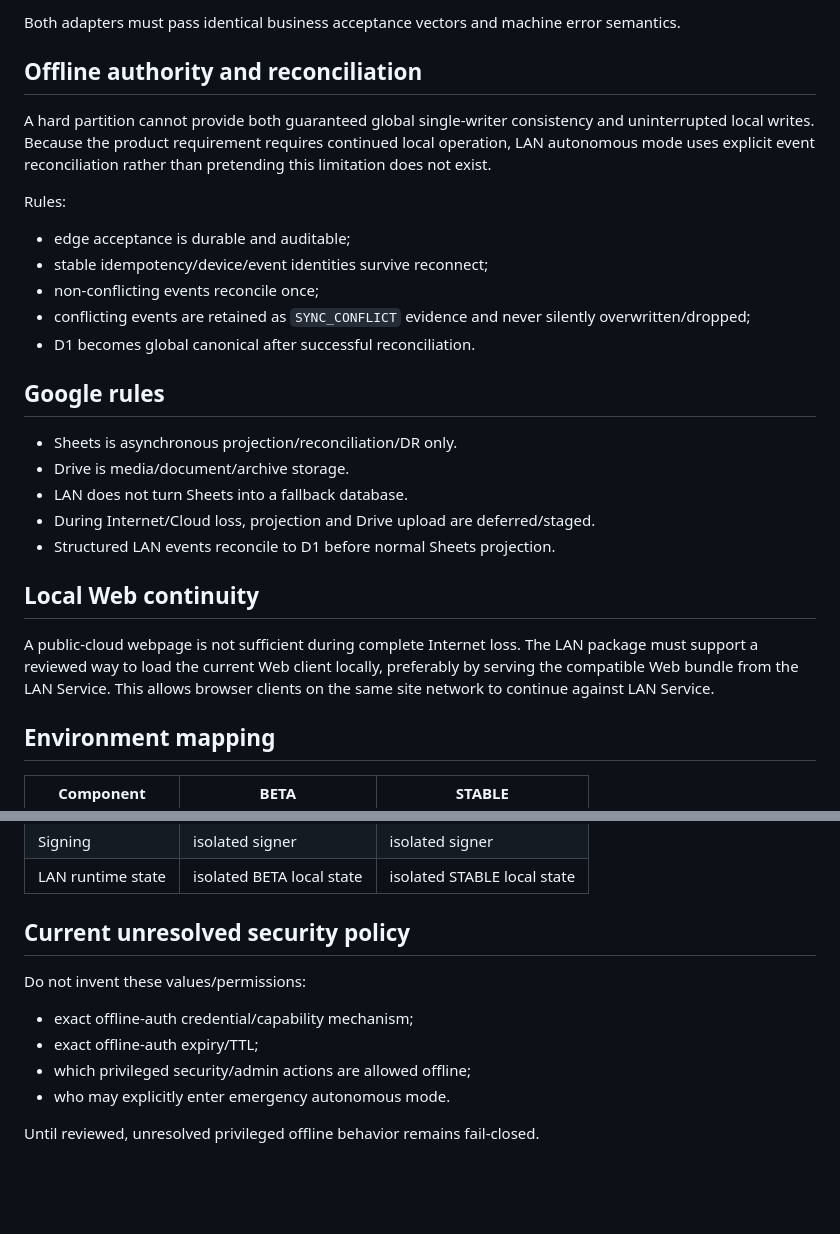
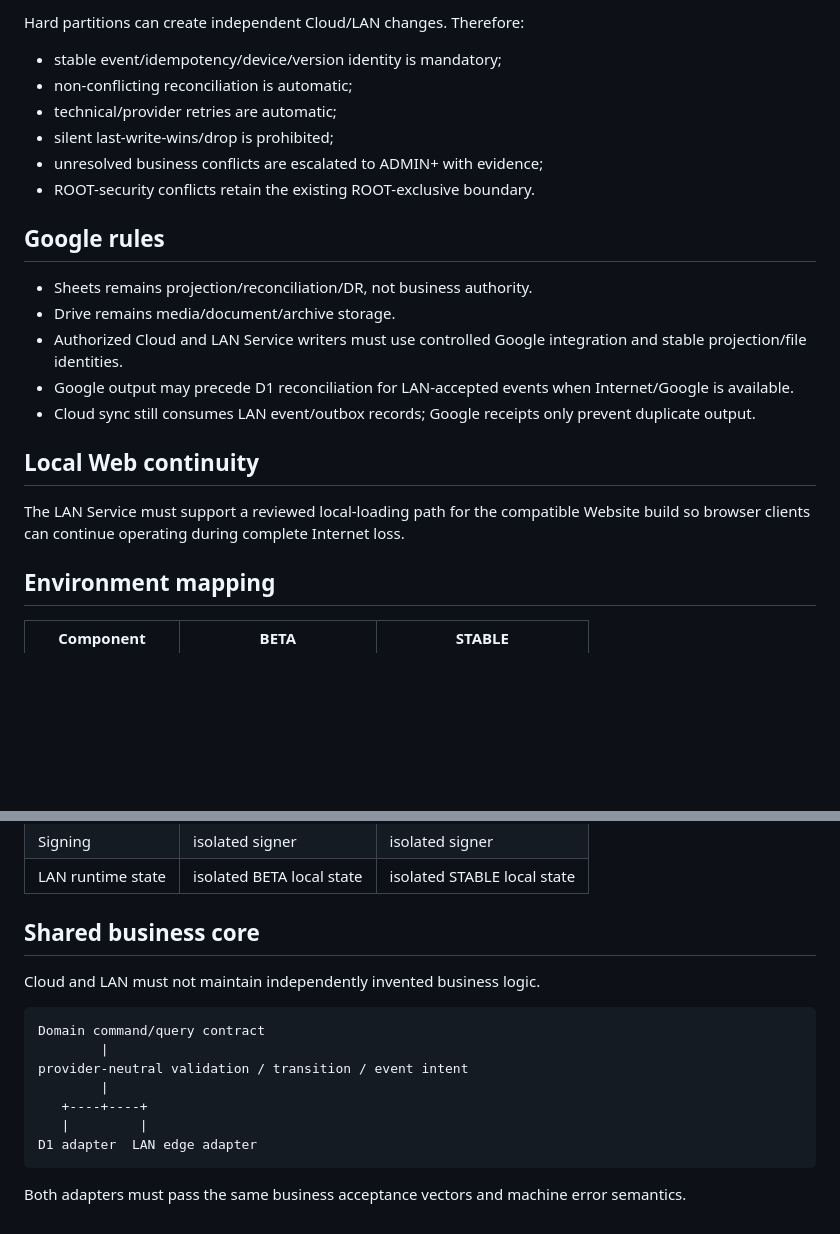
Before and after one commit to tamnv2/vanhanhsupradchungyen, a Markdown page: docs/ARCHITECTURE.md, 2 parts joined by grey strips. Drawn GitHub-style; blank space fills up the shorter version.

````diff
--- a/docs/ARCHITECTURE.md
+++ b/docs/ARCHITECTURE.md
@@ -86,28 +58,23 @@ D1 adapter  LAN edge adapter
 
-Both adapters must pass identical business acceptance vectors and machine error semantics.
-
-## Offline authority and reconciliation
-
-A hard partition cannot provide both guaranteed global single-writer consistency and uninterrupted local writes. Because the product requirement requires continued local operation, LAN autonomous mode uses explicit event reconciliation rather than pretending this limitation does not exist.
-
-Rules:
-- edge acceptance is durable and auditable;
-- stable idempotency/device/event identities survive reconnect;
-- non-conflicting events reconcile once;
-- conflicting events are retained as `SYNC_CONFLICT` evidence and never silently overwritten/dropped;
-- D1 becomes global canonical after successful reconciliation.
+Hard partitions can create independent Cloud/LAN changes. Therefore:
+- stable event/idempotency/device/version identity is mandatory;
+- non-conflicting reconciliation is automatic;
+- technical/provider retries are automatic;
+- silent last-write-wins/drop is prohibited;
+- unresolved business conflicts are escalated to ADMIN+ with evidence;
+- ROOT-security conflicts retain the existing ROOT-exclusive boundary.
 
 ## Google rules
 
-- Sheets is asynchronous projection/reconciliation/DR only.
-- Drive is media/document/archive storage.
-- LAN does not turn Sheets into a fallback database.
-- During Internet/Cloud loss, projection and Drive upload are deferred/staged.
-- Structured LAN events reconcile to D1 before normal Sheets projection.
+- Sheets remains projection/reconciliation/DR, not business authority.
+- Drive remains media/document/archive storage.
+- Authorized Cloud and LAN Service writers must use controlled Google integration and stable projection/file identities.
+- Google output may precede D1 reconciliation for LAN-accepted events when Internet/Google is available.
+- Cloud sync still consumes LAN event/outbox records; Google receipts only prevent duplicate output.
 
 ## Local Web continuity
 
-A public-cloud webpage is not sufficient during complete Internet loss. The LAN package must support a reviewed way to load the current Web client locally, preferably by serving the compatible Web bundle from the LAN Service. This allows browser clients on the same site network to continue against LAN Service.
+The LAN Service must support a reviewed local-loading path for the compatible Website build so browser clients can continue operating during complete Internet loss.
 
 ## Environment mapping
 
@@ -121,12 +88,18 @@ A public-cloud webpage is not sufficient during complete Internet loss. The LAN
 | Signing | isolated signer | isolated signer |
 | LAN runtime state | isolated BETA local state | isolated STABLE local state |
 
-## Current unresolved security policy
+## Shared business core
 
-Do not invent these values/permissions:
-- exact offline-auth credential/capability mechanism;
-- exact offline-auth expiry/TTL;
-- which privileged security/admin actions are allowed offline;
-- who may explicitly enter emergency autonomous mode.
+Cloud and LAN must not maintain independently invented business logic.
 
-Until reviewed, unresolved privileged offline behavior remains fail-closed.
+```text
+Domain command/query contract
+        |
+provider-neutral validation / transition / event intent
+        |
+   +----+----+
+   |         |
+D1 adapter  LAN edge adapter
+```
+
+Both adapters must pass the same business acceptance vectors and machine error semantics.
````
Also changed, not shown: other parts of docs/ARCHITECTURE.md (+36 -64 lines).
